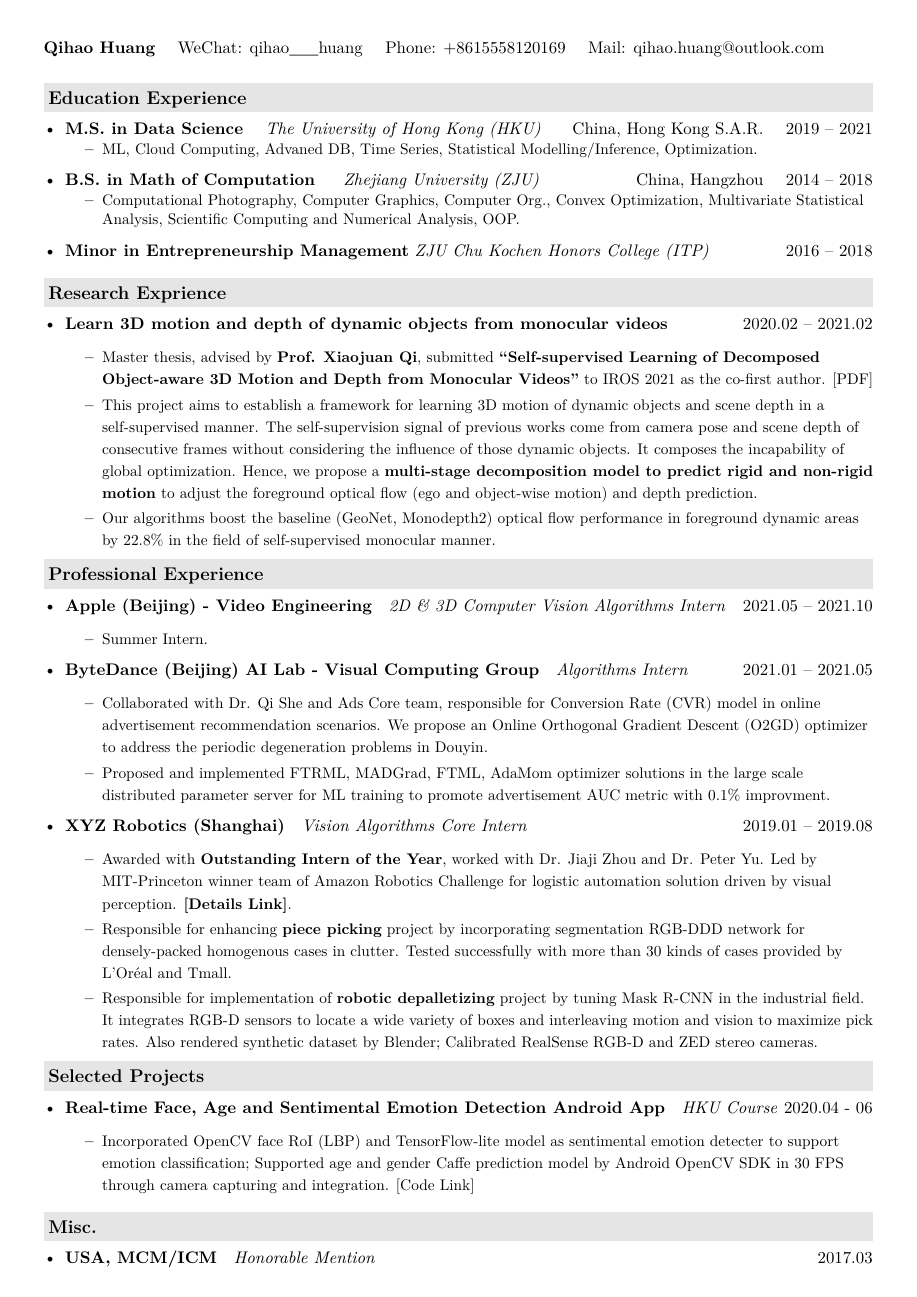
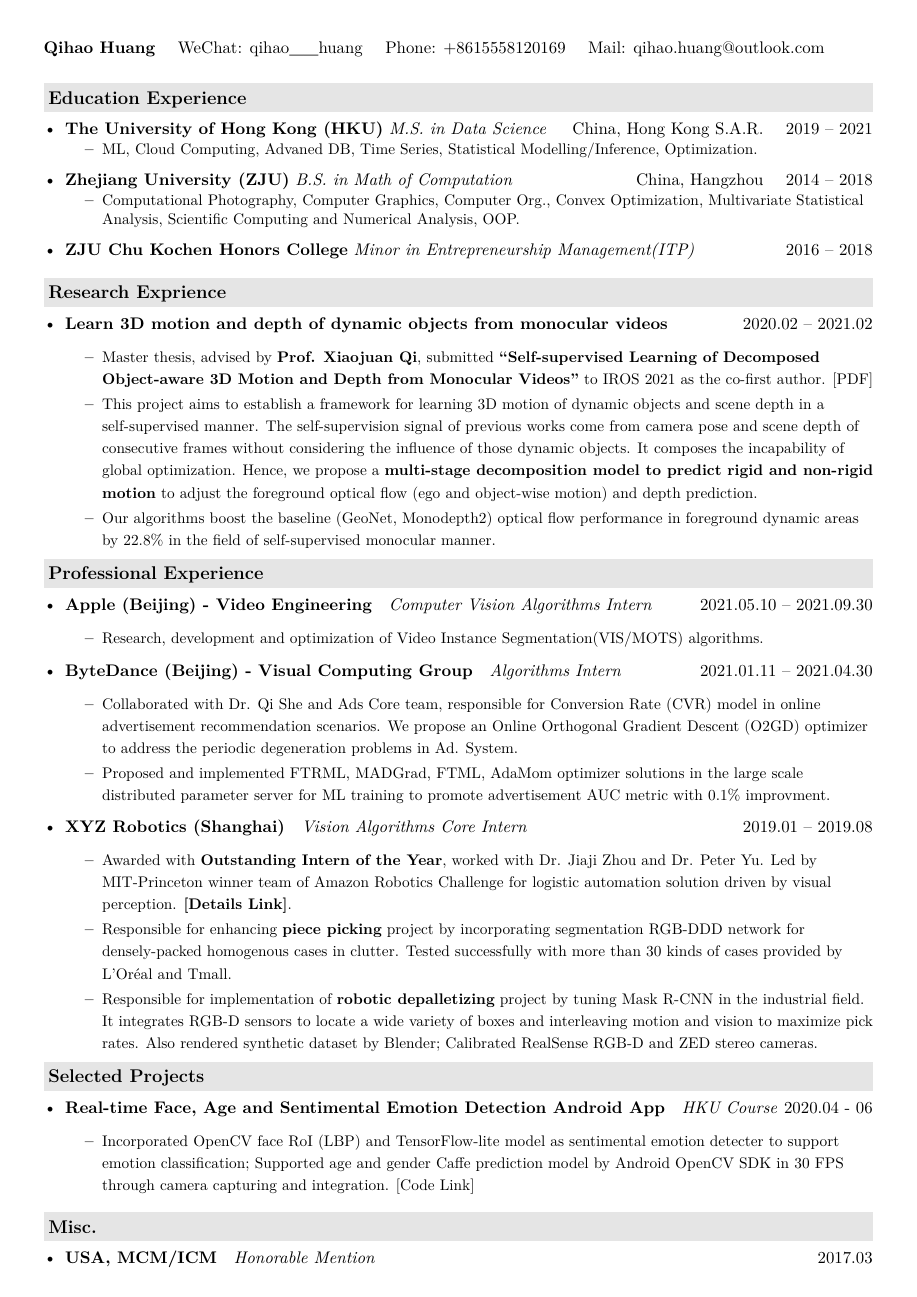
Before and after one commit to qihao-huang/qihao-huang.github.io, a LaTeX CV (resume_EN/qihao_resume.tex, which reads resume_EN/description/company.tex, resume_EN/description/education.tex): the whole page. The pictures show the PDF file resume_EN/qihao_resume.pdf that the author committed with the source.

Commit message:
update apple intern

```diff
--- a/resume_EN/description/company.tex
+++ b/resume_EN/description/company.tex
@@ -1,24 +1,24 @@
 \resheading{Professional Experience}
   \begin{itemize}[leftmargin=*]
   \item
-      \ressubsingleline{\href{https://www.apple.com/careers/us/machine-learning-and-ai.html}{Apple (Beijing) - Video Engineering}}{2D \& 3D Computer Vision Algorithms Intern}{2021.05 -- 2021.10}
+      \ressubsingleline{\href{https://www.apple.com/careers/us/machine-learning-and-ai.html}{Apple (Beijing) - Video Engineering}}{Computer Vision Algorithms Intern}{2021.05.10 -- 2021.09.30}
       {\small
       \begin{itemize}
 
       \begin{spacing}{1.2}
-        \item Research, development and optimization of video vision algorithms.
+        \item Research, development and optimization of Video Instance Segmentation(VIS/MOTS) algorithms.
       \end{spacing}
       \end{itemize}
       }
 
     \vspace{-1.5em}
     \item
-      \ressubsingleline{\href{https://ailab.bytedance.com/}{ByteDance (Beijing) AI Lab - Visual Computing Group}}{Algorithms Intern}{2021.01 -- 2021.05}
+      \ressubsingleline{\href{https://ailab.bytedance.com/}{ByteDance (Beijing) - Visual Computing Group}}{Algorithms Intern}{2021.01.11 -- 2021.04.30}
       {\small
       \begin{itemize}
 
       \begin{spacing}{1.2}
-        \item Collaborated with \href{https://scholar.google.com/citations?user=iHoGTt4AAAAJ}{Dr. Qi She} and Ads Core team, responsible for Conversion Rate (CVR) model in online advertisement recommendation scenarios. We propose an Online Orthogonal Gradient Descent (O2GD) optimizer to address the periodic degeneration problems in Douyin.
+        \item Collaborated with \href{https://scholar.google.com/citations?user=iHoGTt4AAAAJ}{Dr. Qi She} and Ads Core team, responsible for Conversion Rate (CVR) model in online advertisement recommendation scenarios. We propose an Online Orthogonal Gradient Descent (O2GD) optimizer to address the periodic degeneration problems in Ad. System.
         \item Proposed and implemented FTRML, MADGrad, FTML, AdaMom optimizer solutions in the large scale distributed parameter server for ML training to promote advertisement AUC metric with 0.1\% improvment.
 
       \end{spacing}
@@ -32,7 +32,7 @@
       \begin{itemize}
 
       \begin{spacing}{1.2}
-        \item Awarded with \href{https://qihao-huang.github.io/archive/HQH-XYZ-intern-award.pdf}{\textbf{Outstanding Intern of the Year}}, worked with \href{http://www.cs.cmu.edu/~jiajiz/}{Dr. Jiaji Zhou} and \href{http://people.csail.mit.edu/peterkty/}{Dr. Peter Yu}. Led by MIT-Princeton winner team of \href{https://arc.cs.princeton.edu/}{Amazon Robotics Challenge} for logistic automation solution driven by visual perception. \href{https://www.xyzrobotics.ai/?page_id=12903}{\textbf{[Details Link]}}.
+        \item Awarded with \href{https://qihao-huang.github.io/archive/HQH-XYZ-intern-award.pdf}{\textbf{Outstanding Intern of the Year}}, worked with \href{http://www.cs.cmu.edu/~jiajiz/}{Dr. Jiaji Zhou} and \href{http://people.csail.mit.edu/peterkty/}{Dr. Peter Yu}. Led by MIT-Princeton winner team of \href{https://arc.cs.princeton.edu/}{Amazon Robotics Challenge} for logistic automation solution driven by visual perception. \href{https://www.xyzrobotics.ai/piece-picking-station/}{\textbf{[Details Link]}}.
 
         % \item 负责\textbf{紧密堆放物品}场景下的小件拣选研发，在团队于 \href{https://arc.cs.princeton.edu/}{Amazon Robotics Challenge MIT-Princeton Winning Solution} 混杂场景的基础上，扩展至紧密堆放场景。为解决紧密堆放时吸取点预测无法准确定位到物体中心的问题，我们以边缘预测作为约束。此外，我们通过 RGB-DDD 融合输入的方式，提高由相机摆放导致的远侧物体大小不一致下的预测成功率。在欧莱雅、天猫合作提供的30余种不同颜色、纹理、角度、大小的物体、多种堆叠方式中实现100\%的密集识别测试成功率。此项目获得团队年度实习生的额外奖励。
 
--- a/resume_EN/description/education.tex
+++ b/resume_EN/description/education.tex
@@ -1,14 +1,14 @@
 \resheading{Education Experience}
   \begin{itemize}[leftmargin=*]
     \item
-      \ressubheading{\href{https://saasweb.hku.hk/programme/mdasc-structure.php}{M.S. in Data Science}}{2019 -- 2021}{$\quad$The University of Hong Kong (HKU)}{China, Hong Kong S.A.R.}
+      \ressubheading{\href{https://saasweb.hku.hk/programme/mdasc-structure.php}{The University of Hong Kong (HKU)}}{2019 -- 2021}{M.S. in Data Science}{China, Hong Kong S.A.R.}
       {\small
       \begin{itemize}
         \item{ML, Cloud Computing, Advaned DB, Time Series, Statistical Modelling/Inference, Optimization.}
       \end{itemize}
       }
     \item
-      \ressubheading{\href{http://www.math.zju.edu.cn/mathen/}{B.S. in Math of Computation}}{2014 -- 2018}{$\quad$ Zhejiang University (ZJU)}{China, Hangzhou}
+      \ressubheading{\href{http://www.math.zju.edu.cn/mathen/}{Zhejiang University (ZJU)}}{2014 -- 2018}{B.S. in Math of Computation}{China, Hangzhou}
       {\small
       \begin{itemize}
         \item{Computational Photography, Computer Graphics, Computer Org.,
@@ -16,6 +16,6 @@
       \end{itemize}
       }
     \item
-      \ressubheading{Minor in Entrepreneurship Management}{2016 -- 2018}{\href{http://ckc.zju.edu.cn/ckcen/main.htm}{ZJU Chu Kochen Honors College (ITP)}}{}
+      \ressubheading{ZJU Chu Kochen Honors College}{2016 -- 2018}{\href{http://ckc.zju.edu.cn/ckcen/main.htm}{Minor in Entrepreneurship Management(ITP)}}{}
     \vspace{0.05cm}
   \end{itemize}
```
Also changed, not shown: resume_CN/description/company.tex (+1 -1 lines), resume_CN/qihao_resume.pdf, resume_EN/qihao_resume.pdf, 3 other files.
